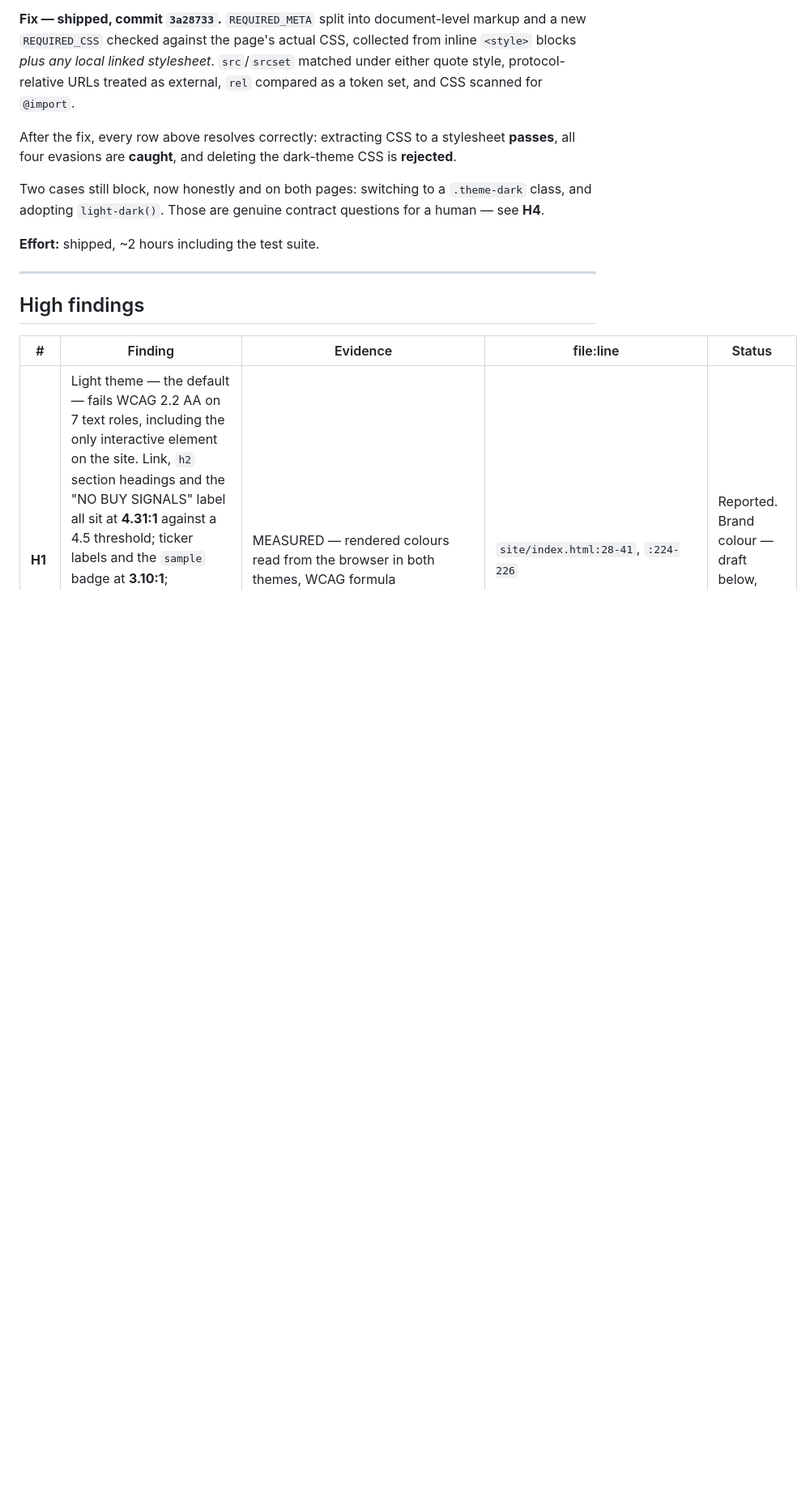
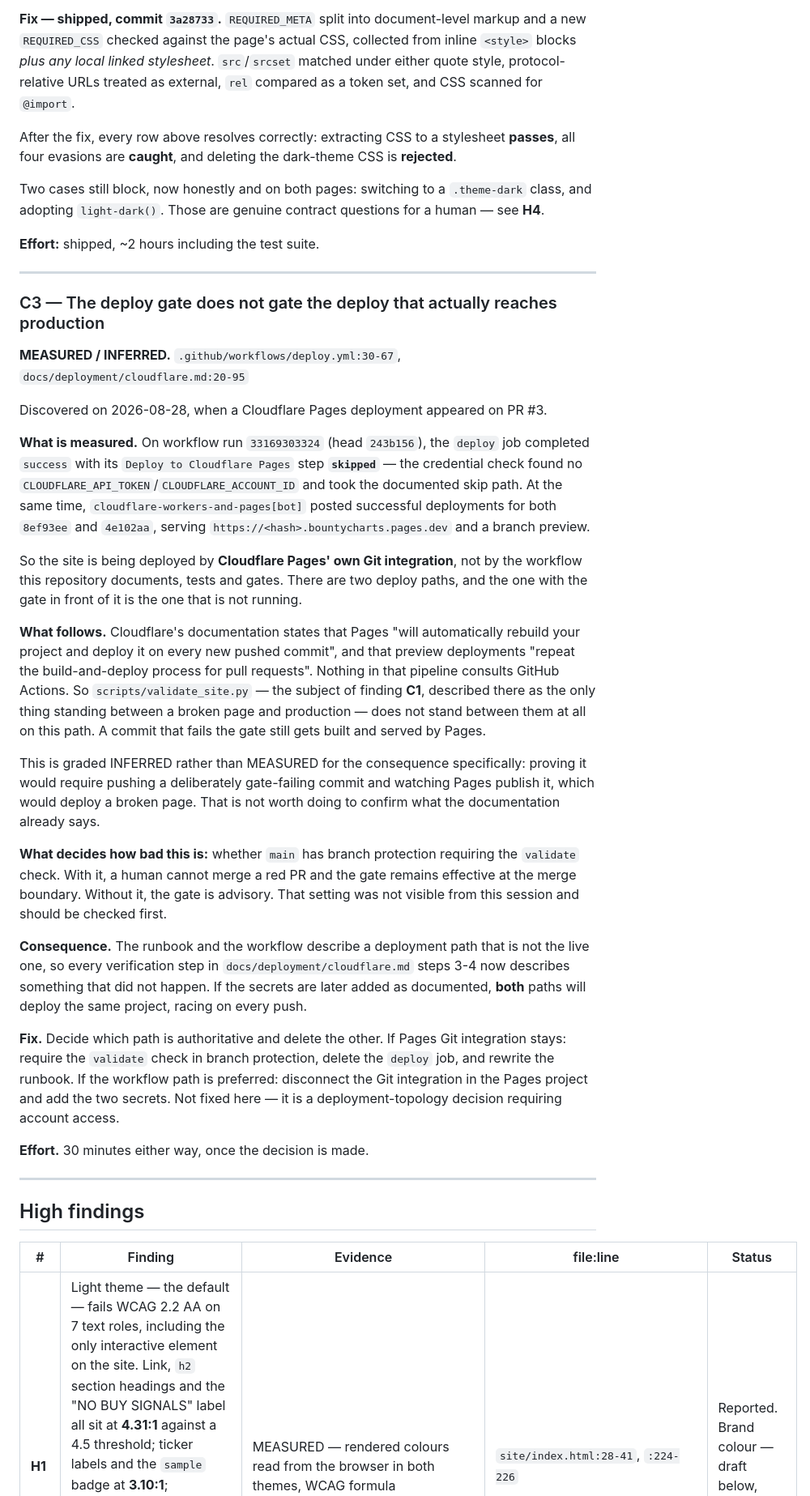
Before and after one commit to kevynsgrin-a11y/BountyCharts, a Markdown page: docs/frontend-audit-2026-08.md, the part around one of its changes. Shown at 81% size. Rendered like a GitHub page; blank space fills up the shorter version.

Commit message:
AUDIT-C3: record that the gate does not gate the deploy that reaches production
A Cloudflare Pages deployment appeared on PR #3 today, which makes two earlier
statements in this document wrong and surfaces a new critical finding.

MEASURED on workflow run 33169303324 (head 243b156): the deploy job completed
success with its "Deploy to Cloudflare Pages" step SKIPPED -- the credential
check found no CLOUDFLARE_API_TOKEN/CLOUDFLARE_ACCOUNT_ID and took the
documented skip path. Simultaneously cloudflare-workers-and-pages[bot] posted
successful deployments for 8ef93ee and 4e102aa with live preview URLs.

So the site is deployed by Cloudflare Pages' own Git integration, not by the
workflow this repository documents, tests and gates. Two deploy paths exist and
the one with the gate in front of it is the one that is not running.

Cloudflare's documentation states Pages rebuilds and deploys on every pushed
commit and repeats the build for pull requests; nothing in that pipeline
consults GitHub Actions. So validate_site.py -- described in finding C1 as the
only thing standing between a broken page and production -- does not stand
between them on the live path.

Graded INFERRED for the consequence specifically. Proving it would mean pushing
a deliberately gate-failing commit and watching Pages publish it, which would
deploy a broken page to a live site. Not worth doing to confirm what the
documentation already says.

How bad this is turns on whether main has branch protection requiring the
validate check, which was not visible from this session and should be checked
first. With it the gate still holds at the merge boundary; without it, it is
advisory.

Also supersedes the Evidence coverage note claiming there may be no live site
at all. There is one. It remains unreachable from this session -- retested
against both new preview URLs, still 403 CONNECT on curl and the fetch tool --
so local measurements stay authoritative, but now because of a network
restriction rather than an absent deployment.

Severity counts updated: 2 critical, 21 total.

Not fixed here: choosing which deploy path is authoritative needs account
access and is a topology decision, not a code change.

Co-Authored-By: Claude Opus 5 <noreply@anthropic.com>
Claude-Session: https://claude.ai/code/session_013S5JwG8RJiJPq7CGaXcwgz

```diff
--- a/docs/frontend-audit-2026-08.md
+++ b/docs/frontend-audit-2026-08.md
@@ -201,6 +205,52 @@ Two cases still block, now honestly and on both pages: switching to a `.theme-da
 adopting `light-dark()`. Those are genuine contract questions for a human — see **H4**.
 
 **Effort:** shipped, ~2 hours including the test suite.
+
+---
+
+### C3 — The deploy gate does not gate the deploy that actually reaches production
+
+**MEASURED / INFERRED.** `.github/workflows/deploy.yml:30-67`, `docs/deployment/cloudflare.md:20-95`
+
+Discovered on 2026-08-28, when a Cloudflare Pages deployment appeared on PR #3.
+
+**What is measured.** On workflow run `33169303324` (head `243b156`), the `deploy` job completed
+`success` with its `Deploy to Cloudflare Pages` step **`skipped`** — the credential check found no
+`CLOUDFLARE_API_TOKEN`/`CLOUDFLARE_ACCOUNT_ID` and took the documented skip path. At the same time,
+`cloudflare-workers-and-pages[bot]` posted successful deployments for both `8ef93ee` and `4e102aa`,
+serving `https://<hash>.bountycharts.pages.dev` and a branch preview.
+
+So the site is being deployed by **Cloudflare Pages' own Git integration**, not by the workflow this
+repository documents, tests and gates. There are two deploy paths, and the one with the gate in
+front of it is the one that is not running.
+
+**What follows.** Cloudflare's documentation states that Pages "will automatically rebuild your
+project and deploy it on every new pushed commit", and that preview deployments "repeat the
+build-and-deploy process for pull requests". Nothing in that pipeline consults GitHub Actions. So
+`scripts/validate_site.py` — the subject of finding **C1**, described there as the only thing
+standing between a broken page and production — does not stand between them at all on this path.
+A commit that fails the gate still gets built and served by Pages.
+
+This is graded INFERRED rather than MEASURED for the consequence specifically: proving it would
+require pushing a deliberately gate-failing commit and watching Pages publish it, which would
+deploy a broken page. That is not worth doing to confirm what the documentation already says.
+
+**What decides how bad this is:** whether `main` has branch protection requiring the `validate`
+check. With it, a human cannot merge a red PR and the gate remains effective at the merge boundary.
+Without it, the gate is advisory. That setting was not visible from this session and should be
+checked first.
+
+**Consequence.** The runbook and the workflow describe a deployment path that is not the live one,
+so every verification step in `docs/deployment/cloudflare.md` steps 3-4 now describes something that
+did not happen. If the secrets are later added as documented, **both** paths will deploy the same
+project, racing on every push.
+
+**Fix.** Decide which path is authoritative and delete the other. If Pages Git integration stays:
+require the `validate` check in branch protection, delete the `deploy` job, and rewrite the runbook.
+If the workflow path is preferred: disconnect the Git integration in the Pages project and add the
+two secrets. Not fixed here — it is a deployment-topology decision requiring account access.
+
+**Effort.** 30 minutes either way, once the decision is made.
 
 ---
 
```
Also changed, not shown: other parts of docs/frontend-audit-2026-08.md (+9 -5 lines).
